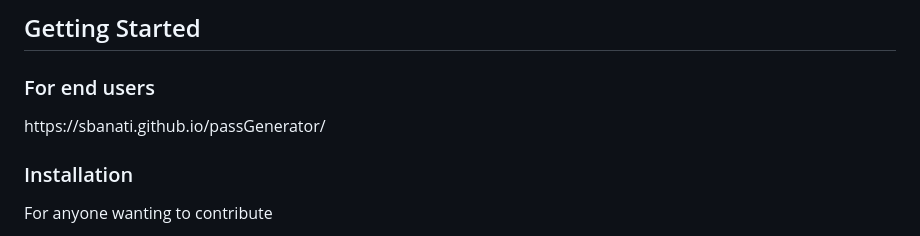
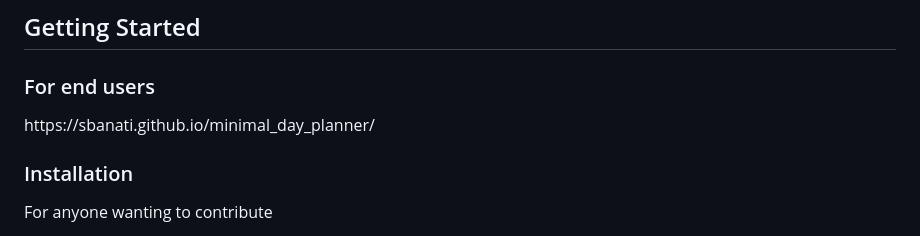
Before and after one commit to sbanati/awesome_planner, a Markdown page: README.md, the part around the change printed below. GitHub-like rendering.

```diff
--- a/README.md
+++ b/README.md
@@ -93,7 +93,7 @@ I was given freedom to use any Javascript solution to handle the functionality.
 ## Getting Started
 
  <h3>For end users</h3>
-https://sbanati.github.io/passGenerator/  <br>
+https://sbanati.github.io/minimal_day_planner/  <br>
 
 
 
```
Also changed, not shown: other parts of README.md (+1 -1 lines).
